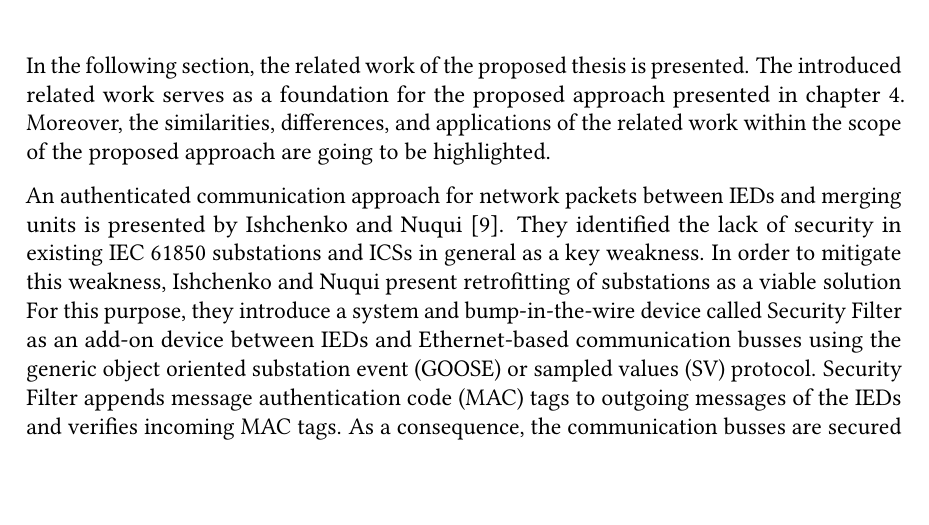
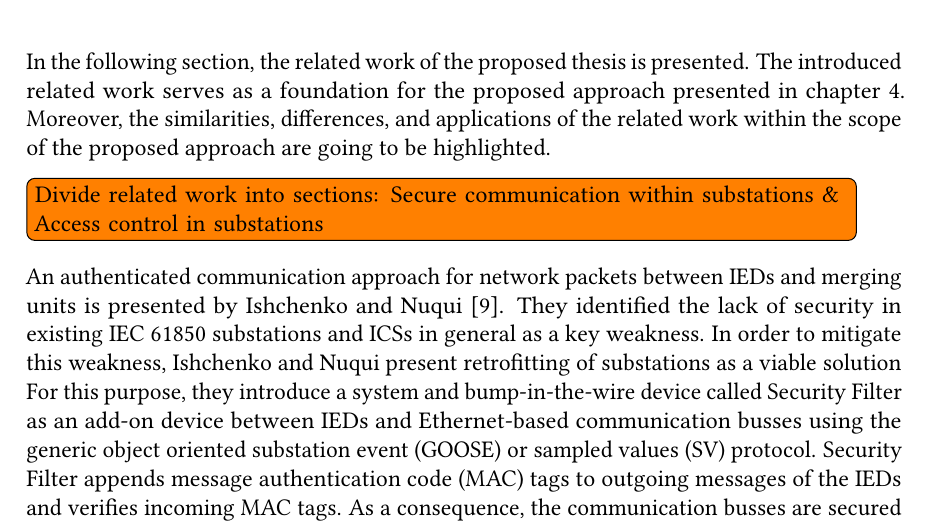
Before and after one commit to gstuer/thesis-master, a LaTeX thesis (proposal/thesis.tex, which reads proposal/sections/relatedwork.tex): part of page 21 of 28, cut so that both start at the same text, the shorter picture padded with empty space. Compiled offline with pdfLaTeX.

Commit message:
Add idea note for related work structure

```diff
--- a/proposal/sections/relatedwork.tex
+++ b/proposal/sections/relatedwork.tex
@@ -3,6 +3,7 @@
 In the following section, the related work of the proposed thesis is presented.
 The introduced related work serves as a foundation for the proposed approach presented in \autoref{ch:approach}.
 Moreover, the similarities, differences, and applications of the related work within the scope of the proposed approach are going to be highlighted.
+\todo{Divide related work into sections: Secure communication within substations \& Access control in substations}
 
 %%% Ishchenko2018 - Secure Communication of Intelligent Electronic Devices in Digital Substations
 An authenticated communication approach for network packets between IEDs and merging units is presented by \citeauthor{Ishchenko2018} \cite{Ishchenko2018}.
```
